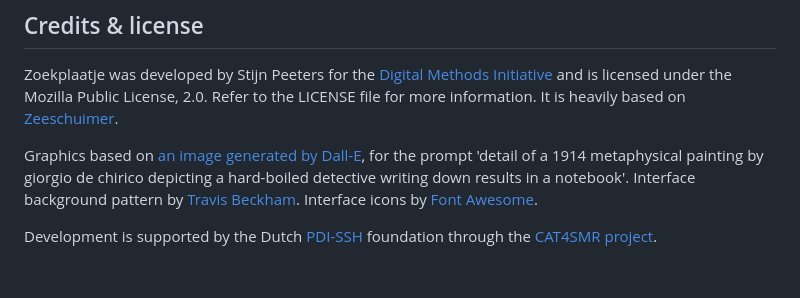
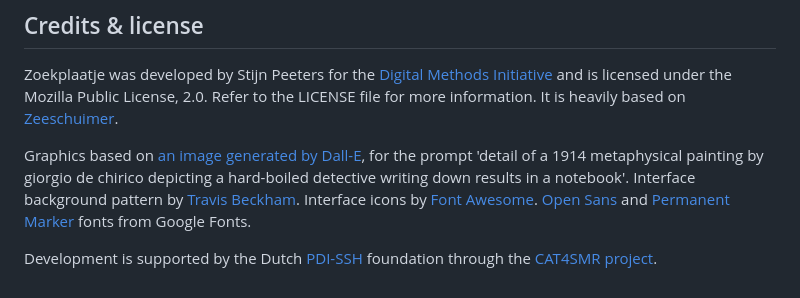
Before and after one commit to digitalmethodsinitiative/zoekplaatje, a Markdown page: README.md, the part around the change. Drawn GitHub-style.

Commit message:
Add font credit to readme

```diff
--- a/README.md
+++ b/README.md
@@ -49,7 +49,8 @@ licensed under the Mozilla Public License, 2.0. Refer to the LICENSE file for mo
 Graphics based on [an image generated by Dall-E](https://labs.openai.com/s/vrkwH6n7rLErCBsKKhIcPzT6), for the prompt
 'detail of a 1914 metaphysical painting by giorgio de chirico depicting a hard-boiled detective writing down results in
 a notebook'. Interface background pattern by [Travis Beckham](https://travisbeckham.com/). Interface icons by
-[Font Awesome](https://fontawesome.com/license/free).
+[Font Awesome](https://fontawesome.com/license/free). [Open Sans](https://fonts.google.com/specimen/Open+Sans) and
+[Permanent Marker](https://fonts.google.com/specimen/Permanent+Marker) fonts from Google Fonts.
 
 Development is supported by the Dutch [PDI-SSH](https://pdi-ssh.nl/en/) foundation through the [CAT4SMR
 project](https://cat4smr.humanities.uva.nl/).
```
